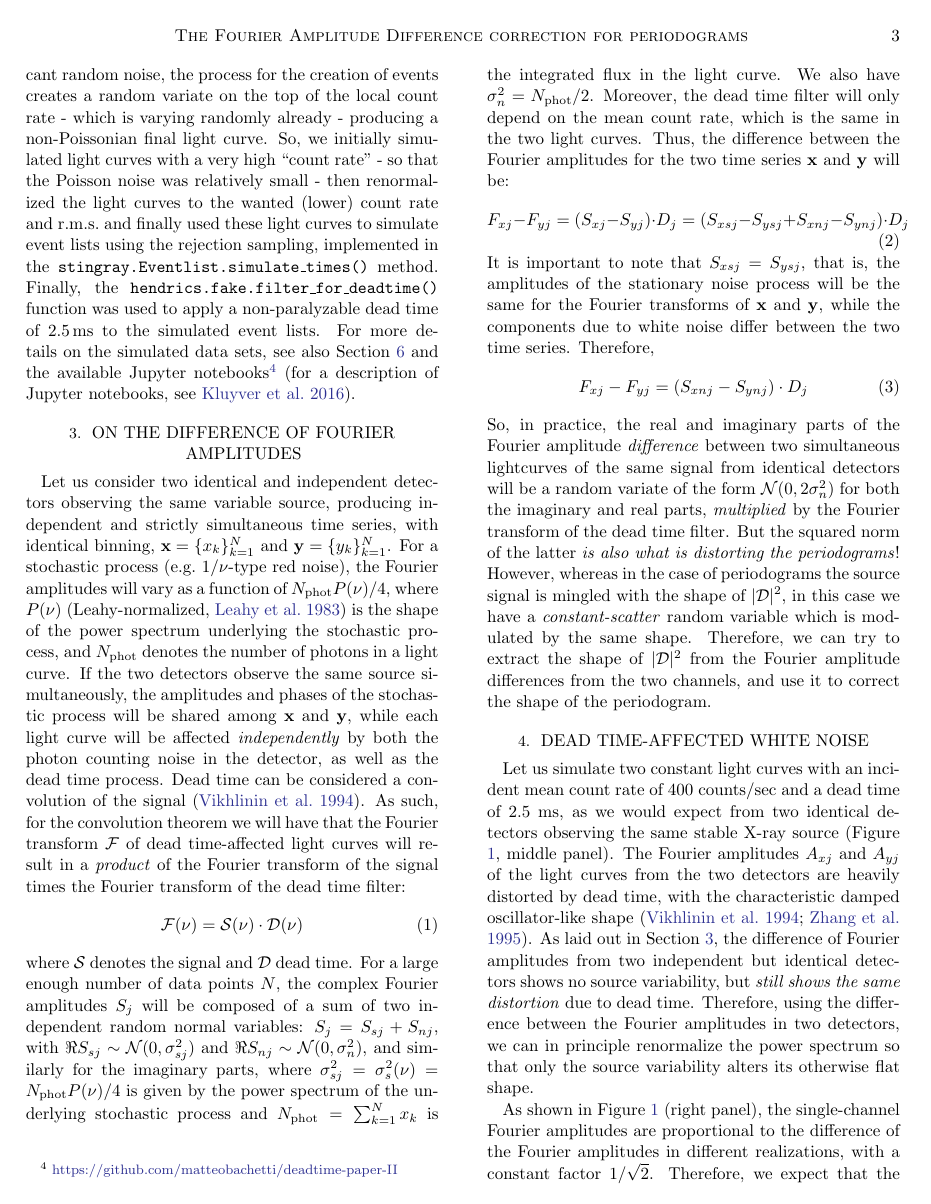
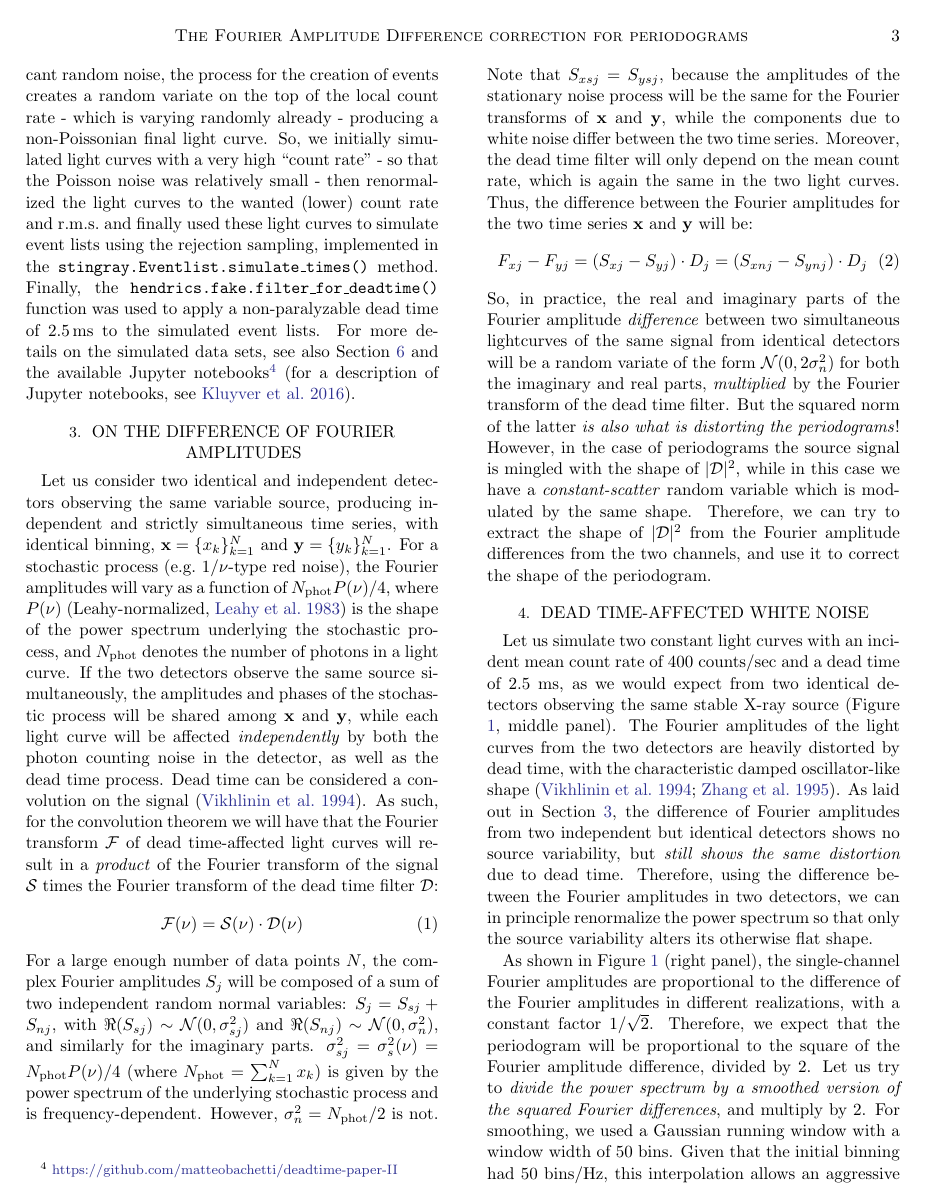
Before and after one commit to matteobachetti/deadtime-paper-II, a LaTeX paper (paper/deadtime.tex): page 3 of 9 before the commit and page 3 of 8 after it. Compiled offline with pdfLaTeX.

Commit message:
Small adjustments to Section 3

```diff
--- a/paper/deadtime.tex
+++ b/paper/deadtime.tex
@@ -347,25 +347,23 @@ The different behavior of Fourier amplitude differences under pure Poisson noise
 \end{figure*}
 
 Let us consider two identical and independent detectors observing the same variable source, producing independent and strictly simultaneous time series, with identical binning, $\mathbf{x} = \{x_k\}_{k=1}^N$ and $\mathbf{y} = \{y_k\}_{k=1}^N$. For a stochastic process (e.g.\ $1/\nu$-type red noise), the Fourier amplitudes will vary as a function of $N_{\mathrm{phot}}P(\nu)/4$, where $P(\nu)$ (Leahy-normalized, \citealt{Leahy+83}) is the shape of the power spectrum underlying the stochastic process, and $N_{\mathrm{phot}}$ denotes the number of photons in a light curve. If the two detectors observe the same source simultaneously, the amplitudes and phases of the stochastic process will be shared among $\mathbf{x}$ and $\mathbf{y}$, while each light curve will be affected \textit{independently} by both the photon counting noise in the detector, as well as the dead time process.
-Dead time can be considered a convolution of the signal \citep{Vikhlinin+94}. As such, for the convolution theorem we will have that the Fourier transform $\mathcal{F}$ of dead time-affected light curves will result in a \textit{product} of the Fourier transform of the signal times the Fourier transform of the dead time filter:
+Dead time can be considered a convolution on the signal \citep{Vikhlinin+94}.
+As such, for the convolution theorem we will have that the Fourier transform $\mathcal{F}$ of dead time-affected light curves will result in a \textit{product} of the Fourier transform of the signal $\mathcal{S}$ times the Fourier transform of the dead time filter $\mathcal{D}$:
 \begin{equation}
 \mathcal{F}(\nu) = \mathcal{S}(\nu)\cdot\mathcal{D}(\nu)
 \end{equation}
-where $\mathcal{S}$ denotes the signal and $\mathcal{D}$ dead time.
-For a large enough number of data points $N$, the complex Fourier amplitudes $S_j$ will be composed of a sum of two independent random normal variables: $S_j = S_{sj} + S_{nj}$, with $\Re S_{sj} \sim \Normal(0, \sigma_{sj}^2)$ and $\Re S_{nj} \sim \Normal(0, \sigma_n^2)$, and similarly for the imaginary parts, where $\sigma_{sj}^2 = \sigma_{s}^2(\nu) = N_\mathrm{phot}P(\nu)/4$ is given by the power spectrum of the underlying stochastic process and $N_{\mathrm{phot}} = \sum_{k=1}^{N}{x_k}$ is the integrated flux in the light curve. We also have $\sigma_n^2 = N_\mathrm{phot}/2$.
-Moreover, the dead time filter will only depend on the mean count rate, which is the same in the two light curves.
+For a large enough number of data points $N$, the complex Fourier amplitudes $S_j$ will be composed of a sum of two independent random normal variables: $S_j = S_{sj} + S_{nj}$, with $\Re (S_{sj}) \sim \Normal(0, \sigma_{sj}^2)$ and $\Re(S_{nj}) \sim \Normal(0, \sigma_n^2)$, and similarly for the imaginary parts.
+$\sigma_{sj}^2 = \sigma_{s}^2(\nu) = N_\mathrm{phot}P(\nu)/4$ (where $N_{\mathrm{phot}} = \sum_{k=1}^{N}{x_k}$) is given by the power spectrum of the underlying stochastic process and is frequency-dependent. However, $\sigma_n^2 = N_\mathrm{phot}/2$ is not.
+Note that $S_{xsj} = S_{ysj}$, because the amplitudes of the stationary noise process will be the same for the Fourier transforms of $\mathbf{x}$ and $\mathbf{y}$, while the components due to white noise differ between the two time series.
+Moreover, the dead time filter will only depend on the mean count rate, which is again the same in the two light curves.
 Thus, the difference between the Fourier amplitudes for the two time series $\mathbf{x}$ and $\mathbf{y}$ will be:
 \begin{equation}
-F_{xj} - F_{yj} = (S_{xj} - S_{yj})\cdot D_j = (S_{xsj} - S_{ysj} + S_{xnj} - S_{ynj})\cdot D_j
-\end{equation}
-It is important to note that $S_{xsj} = S_{ysj}$, that is, the amplitudes of the stationary noise process will be the same for the Fourier transforms of $\mathbf{x}$ and $\mathbf{y}$, while the components due to white noise differ between the two time series.
-Therefore,
-\begin{equation}
-F_{xj} - F_{yj} = (S_{xnj} - S_{ynj})\cdot D_j
+F_{xj} - F_{yj} = (S_{xj} - S_{yj})\cdot D_j = (S_{xnj} - S_{ynj})\cdot D_j
 \end{equation}
 So, in practice, the real and imaginary parts of the Fourier amplitude \textit{difference} between two simultaneous lightcurves of the same signal from identical detectors will be a random variate of the form $\Normal(0, 2\sigma_{n}^2)$ for both the imaginary and real parts, \textit{multiplied} by the Fourier transform of the dead time filter.
 But the squared norm of the latter \textit{is also what is distorting the periodograms}!
-However, whereas in the case of periodograms the source signal is mingled with the shape of $|\mathcal{D}|^2$, in this case we have a \textit{constant-scatter} random variable which is modulated by the same shape. Therefore, we can try to extract the shape of $|\mathcal{D}|^2$ from the Fourier amplitude differences from the two channels, and use it to correct the shape of the periodogram.
+However, in the case of periodograms the source signal is mingled with the shape of $|\mathcal{D}|^2$, while in this case we have a \textit{constant-scatter} random variable which is modulated by the same shape. Therefore, we can try to extract the shape of $|\mathcal{D}|^2$ from the Fourier amplitude differences from the two channels, and use it to correct the shape of the periodogram.
+
 %
 %
 %The resulting Fourier amplitudes will be of the form
@@ -414,7 +412,7 @@ After correction, the powers follow remarkably well the expected Laplace and $\c
 \end{figure*}
 
 Let us simulate two constant light curves with an incident mean count rate of 400 counts/sec and a dead time of 2.5 ms, as we would expect from two identical detectors observing the same stable X-ray source (Figure ~\ref{fig:fourierdiff}, middle panel).
-The Fourier amplitudes $A_{xj}$ and $A_{yj}$ of the light curves from the two detectors are heavily distorted by dead time, with the characteristic damped oscillator-like shape \citep{Vikhlinin+94,Zhang+95}.
+The Fourier amplitudes of the light curves from the two detectors are heavily distorted by dead time, with the characteristic damped oscillator-like shape \citep{Vikhlinin+94,Zhang+95}.
 As laid out in Section \ref{sec:fourierdiff}, the difference of Fourier amplitudes from two independent but identical detectors shows no source variability, but \textit{still shows the same distortion} due to dead time.
 Therefore, using the difference between the Fourier amplitudes in two detectors, we can in principle renormalize the power spectrum so that only the source variability alters its otherwise flat shape.
 
```
